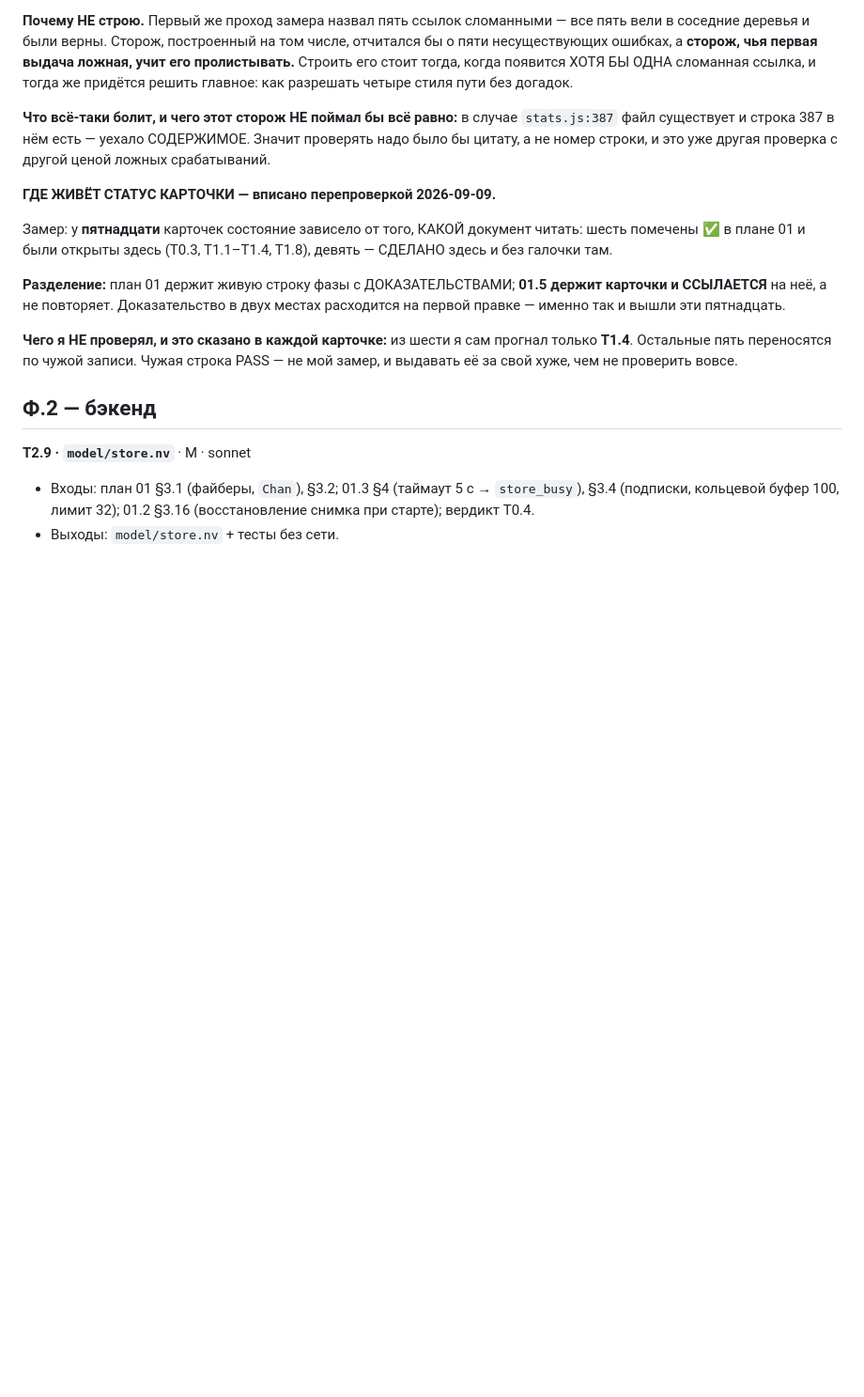
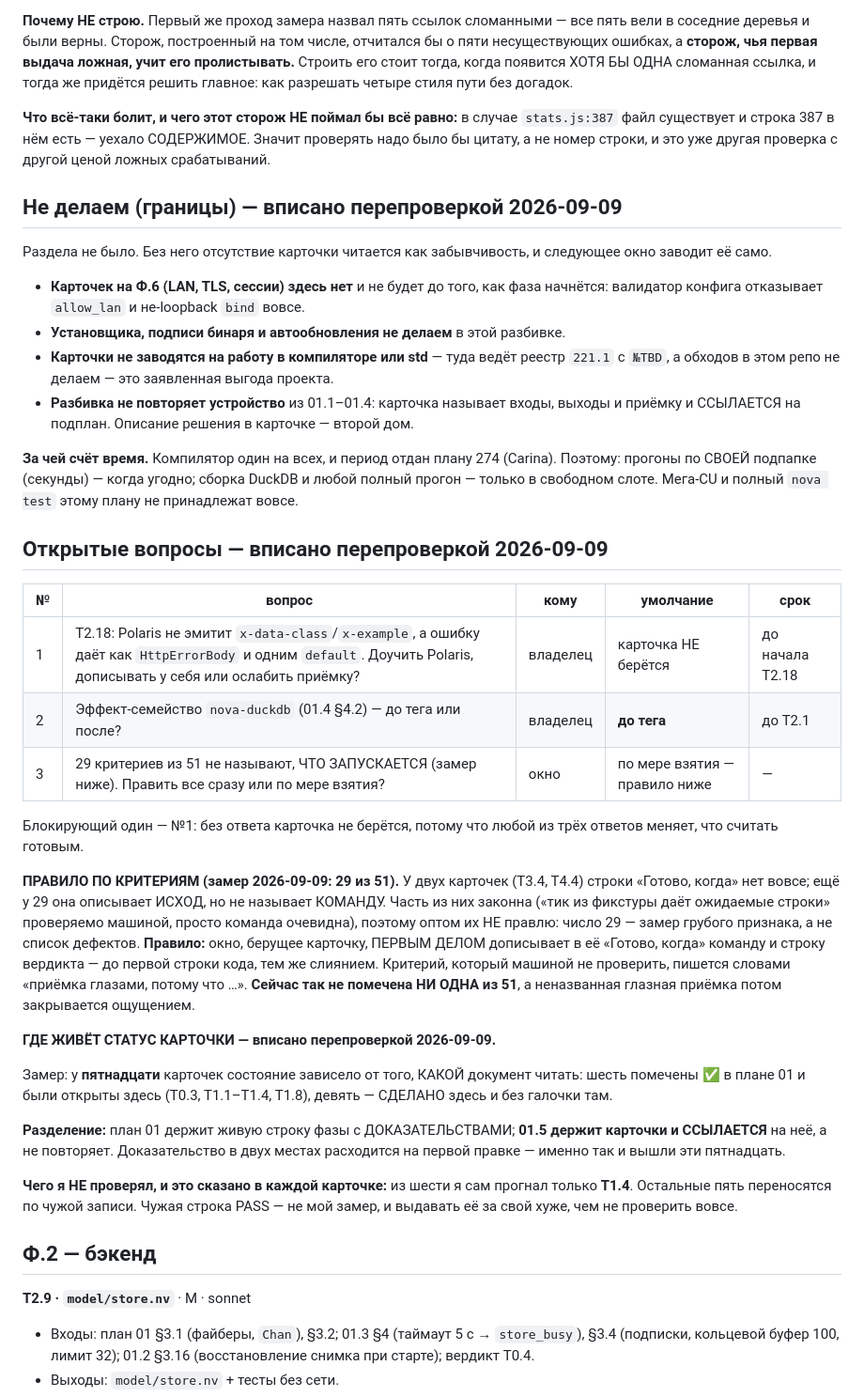
Before and after one commit to unitcraft/claude-limits, a Markdown page: docs/plans/01.5-work-breakdown.md, the part around the change. Shown at 94% size. Drawn GitHub-style; blank space fills up the shorter version.

Commit message:
plan 01.5 circle 2: all three required sections were missing, and no card admits an eye check
No "what we do not do", no "open questions", nothing about whose machine time
this costs. Each absence has a cost that is not hypothetical: without
boundaries the next window builds the obvious thing nobody ordered; without a
questions table the two live questions sit loose in prose with no default, so
someone else's silence stops work; without the machine-time line a plan sharing
one compiler with the release effort looks free.

All three written. Four boundaries, each a decision with its reason. Three
questions, each with addressee, default and deadline; exactly one blocking --
T2.18, because all three answers change what counts as finished.

And a measurement across all 51 cards: two have no "done when" line at all (T3.4,
T4.4), and 29 more describe an OUTCOME without naming what is run. I did not
rewrite those 29, and that is deliberate -- the number comes from a crude token
test, and many are legitimate ("the tick from the fixture yields the expected
rows" is machine-checkable, the command is just obvious). Turning a rough
measurement into 29 edits would be treating my own heuristic as a defect list.

Instead the rule: the window taking a card writes the command and the verdict
line into its criterion FIRST, in the same merge, before any code. A criterion no
machine can check gets the words "eye acceptance, because ...".

ZERO of the 51 carry those words today. For a plan with a whole widget phase in
it, that is not plausible -- it means the eye checks are there and unnamed, and
an unnamed eye check is later closed by feeling.

Criticality: two substantial, one measurement recorded as a rule. Circle 3 next.
Signed-off-by: Evgeniy Golovin <unitcraft@inbox.ru>

```diff
--- a/docs/plans/01.5-work-breakdown.md
+++ b/docs/plans/01.5-work-breakdown.md
@@ -406,6 +406,45 @@
 `stats.js:387` файл существует и строка 387 в нём есть — уехало СОДЕРЖИМОЕ. Значит
 проверять надо было бы цитату, а не номер строки, и это уже другая проверка
 с другой ценой ложных срабатываний.
+
+## Не делаем (границы) — вписано перепроверкой 2026-09-09
+
+Раздела не было. Без него отсутствие карточки читается как забывчивость, и следующее
+окно заводит её само.
+
+- **Карточек на Ф.6 (LAN, TLS, сессии) здесь нет** и не будет до того, как фаза
+  начнётся: валидатор конфига отказывает `allow_lan` и не-loopback `bind` вовсе.
+- **Установщика, подписи бинаря и автообновления не делаем** в этой разбивке.
+- **Карточки не заводятся на работу в компиляторе или std** — туда ведёт реестр
+  `221.1` с `№TBD`, а обходов в этом репо не делаем — это заявленная выгода проекта.
+- **Разбивка не повторяет устройство** из 01.1–01.4: карточка называет входы, выходы и
+  приёмку и ССЫЛАЕТСЯ на подплан. Описание решения в карточке — второй дом.
+
+**За чей счёт время.** Компилятор один на всех, и период отдан плану 274 (Carina).
+Поэтому: прогоны по СВОЕЙ подпапке (секунды) — когда угодно; сборка DuckDB и любой
+полный прогон — только в свободном слоте. Мега-CU и полный `nova test` этому плану
+не принадлежат вовсе.
+
+## Открытые вопросы — вписано перепроверкой 2026-09-09
+
+| № | вопрос | кому | умолчание | срок |
+|---|---|---|---|---|
+| 1 | T2.18: Polaris не эмитит `x-data-class`/`x-example`, а ошибку даёт как `HttpErrorBody` и одним `default`. Доучить Polaris, дописывать у себя или ослабить приёмку? | владелец | карточка НЕ берётся | до начала T2.18 |
+| 2 | Эффект-семейство `nova-duckdb` (01.4 §4.2) — до тега или после? | владелец | **до тега** | до T2.1 |
+| 3 | 29 критериев из 51 не называют, ЧТО ЗАПУСКАЕТСЯ (замер ниже). Править все сразу или по мере взятия? | окно | по мере взятия — правило ниже | — |
+
+Блокирующий один — №1: без ответа карточка не берётся, потому что любой из трёх ответов
+меняет, что считать готовым.
+
+**ПРАВИЛО ПО КРИТЕРИЯМ (замер 2026-09-09: 29 из 51).** У двух карточек (T3.4, T4.4)
+строки «Готово, когда» нет вовсе; ещё у 29 она описывает ИСХОД, но не называет
+КОМАНДУ. Часть из них законна («тик из фикстуры даёт ожидаемые строки» проверяемо
+машиной, просто команда очевидна), поэтому оптом их НЕ правлю: число 29 — замер
+грубого признака, а не список дефектов. **Правило:** окно, берущее карточку,
+ПЕРВЫМ ДЕЛОМ дописывает в её «Готово, когда» команду и строку вердикта — до первой
+строки кода, тем же слиянием. Критерий, который машиной не проверить, пишется
+словами «приёмка глазами, потому что …». **Сейчас так не помечена НИ ОДНА из 51**,
+а неназванная глазная приёмка потом закрывается ощущением.
 
 **ГДЕ ЖИВЁТ СТАТУС КАРТОЧКИ — вписано перепроверкой 2026-09-09.**
 
```
